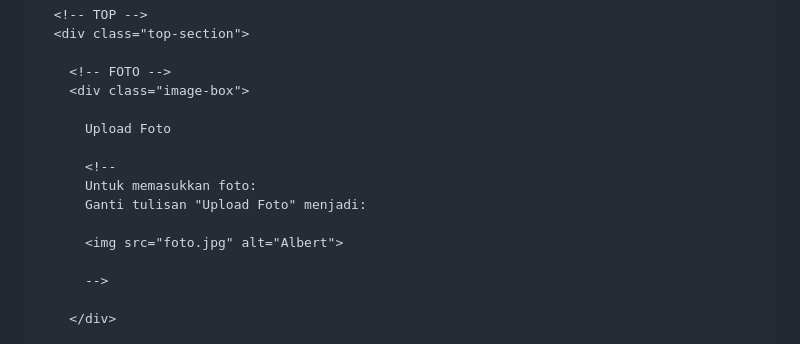
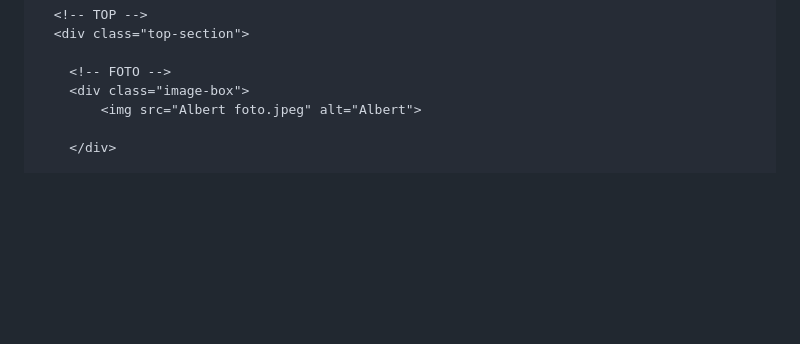
Before and after one commit to albert20hl/albert20hl.github.io, a Markdown page: README.md, the part around the change. Rendered like a GitHub page; blank space fills up the shorter version.

```diff
--- a/README.md
+++ b/README.md
@@ -217,16 +217,7 @@
 
         <!-- FOTO -->
         <div class="image-box">
-
-          Upload Foto
-
-          <!--
-          Untuk memasukkan foto:
-          Ganti tulisan "Upload Foto" menjadi:
-
-          <img src="foto.jpg" alt="Albert">
-
-          -->
+            <img src="Albert foto.jpeg" alt="Albert">
 
         </div>
 
```
